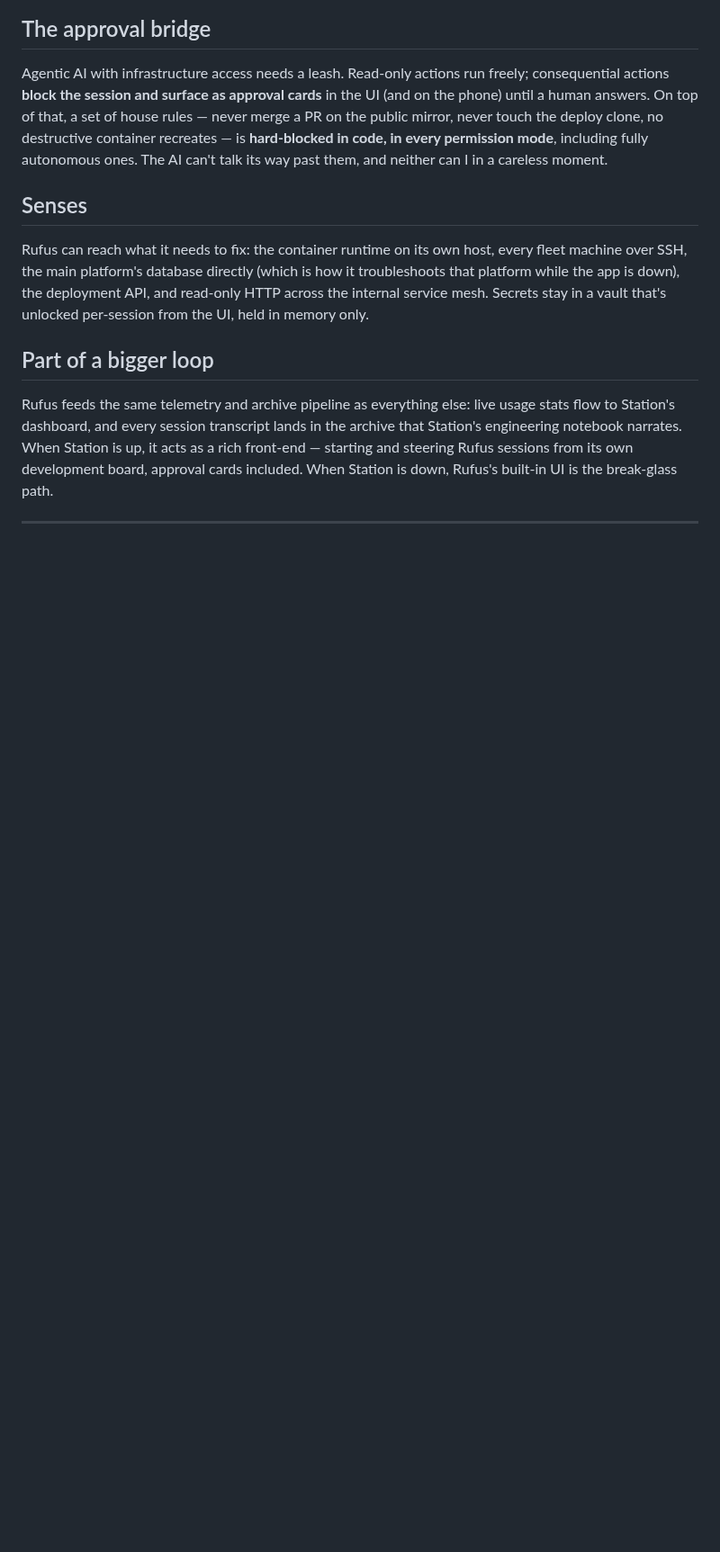
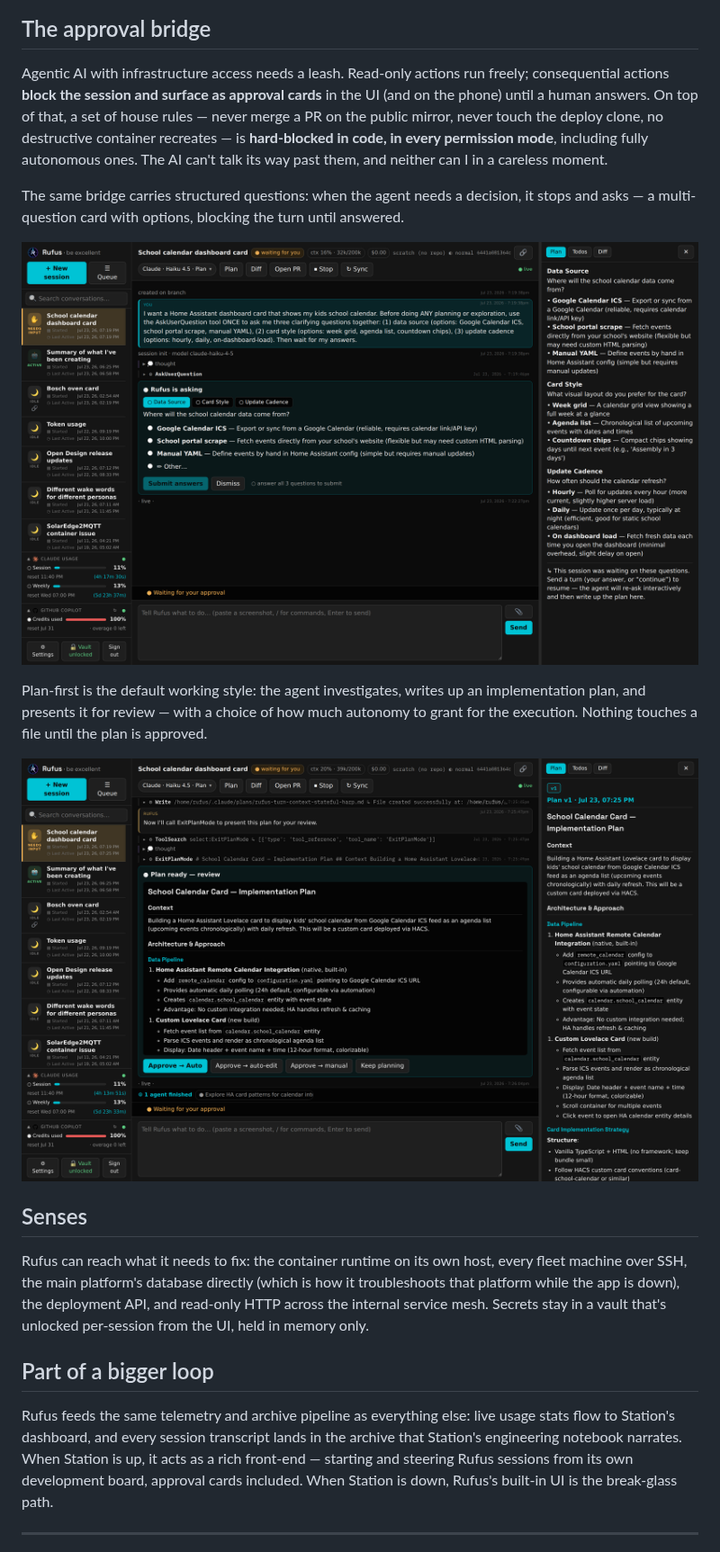
Before and after one commit to loryanstrant/loryanstrant, a Markdown page: RUFUS.md, the part around one of its changes. Shown at 90% size. Rendered like a GitHub page; pictures changed too: assets/rufus-plan-review.png (added), assets/rufus-questions.png (added); blank space fills up the shorter version.

Commit message:
Better Rufus screenshots: new-session dialog, live question card, plan review

```diff
--- a/RUFUS.md
+++ b/RUFUS.md
@@ -27,6 +27,14 @@ Failover is automatic and usage-aware: Rufus tracks live subscription usage, and
 ## The approval bridge
 
 Agentic AI with infrastructure access needs a leash. Read-only actions run freely; consequential actions **block the session and surface as approval cards** in the UI (and on the phone) until a human answers. On top of that, a set of house rules — never merge a PR on the public mirror, never touch the deploy clone, no destructive container recreates — is **hard-blocked in code, in every permission mode**, including fully autonomous ones. The AI can't talk its way past them, and neither can I in a careless moment.
+
+The same bridge carries structured questions: when the agent needs a decision, it stops and asks — a multi-question card with options, blocking the turn until answered.
+
+![Rufus asking clarifying questions — a multi-step question card with options, mirrored in the side panel](assets/rufus-questions.png)
+
+Plan-first is the default working style: the agent investigates, writes up an implementation plan, and presents it for review — with a choice of how much autonomy to grant for the execution. Nothing touches a file until the plan is approved.
+
+![A plan presented for review — the versioned write-up on the right, approval choices below](assets/rufus-plan-review.png)
 
 ## Senses
 
```
Also changed, not shown: other parts of RUFUS.md (+1 -1 lines), assets/rufus-new-session.png (added), assets/rufus-sessions.png (deleted).
